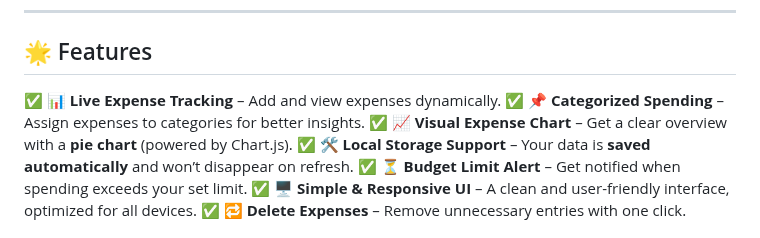
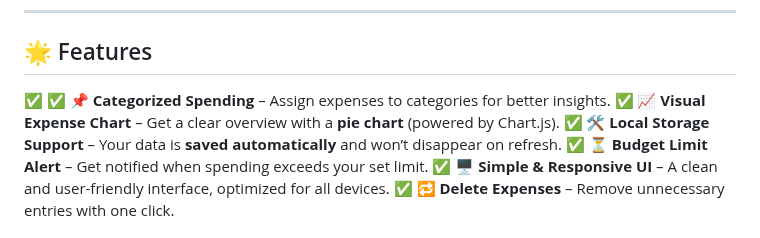
Before and after one commit to KelvCodes/Traffic-Light-Simulator-, a Markdown page: README.md, the part around the change. GitHub-like rendering.

```diff
--- a/README.md
+++ b/README.md
@@ -6,7 +6,7 @@ This app uses **HTML, CSS, and JavaScript** to simulate a real-world traffic lig
 ---
 
 ## 🌟 Features
-✅ **📊 Live Expense Tracking** – Add and view expenses dynamically.
+✅
 ✅ **📌 Categorized Spending** – Assign expenses to categories for better insights.
 ✅ **📈 Visual Expense Chart** – Get a clear overview with a **pie chart** (powered by Chart.js).
 ✅ **🛠 Local Storage Support** – Your data is **saved automatically** and won’t disappear on refresh.
```
